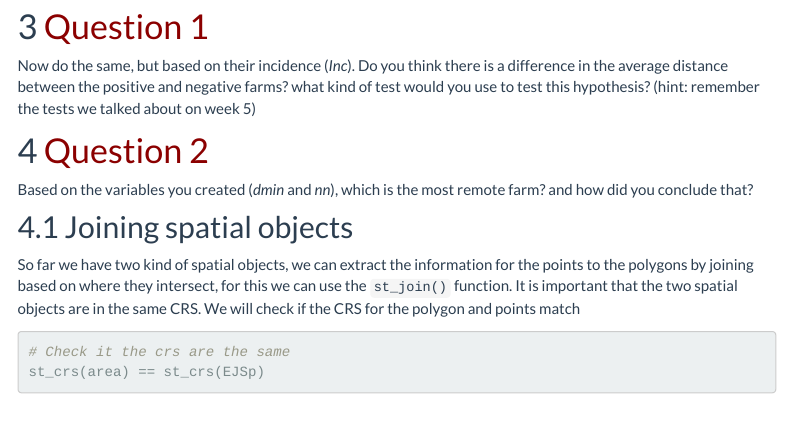
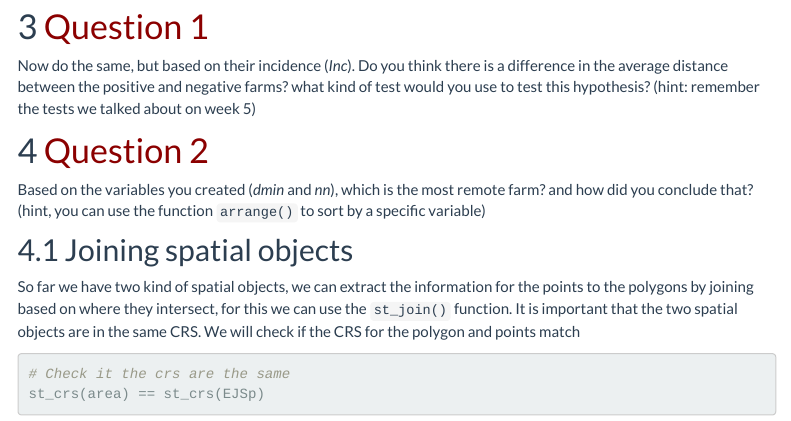
Before and after one commit to cadms/mpm207, an R Markdown document (lab8.Rmd): the page in a window 1100 px wide, from 4270 px down. Rendered offline with R 4.5, knitr and Pandoc, with nearby package versions; some code elsewhere in the file could not run offline; menus at the side of the page are left out.

Commit message:
added hint for q2

````diff
--- a/lab8.Rmd
+++ b/lab8.Rmd
@@ -199,7 +199,7 @@ t.test(dmin ~ Incid, data = EJSp)
 ```
 
 # [Question 2]{style="color: darkred;"}
-Based on the variables you created (*dmin* and *nn*), which is the most remote farm? and how did you conclude that?
+Based on the variables you created (*dmin* and *nn*), which is the most remote farm? and how did you conclude that? (hint, you can use the function `arrange()` to sort by a specific variable)
 
 ```{r answer q2, include=F, eval=F}
 EJSp %>%
````
Also changed, not shown: s/w8.qmd (+4 -0 lines), lab8.html, s/w8.html.
